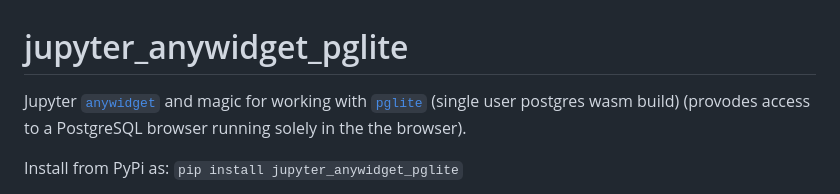
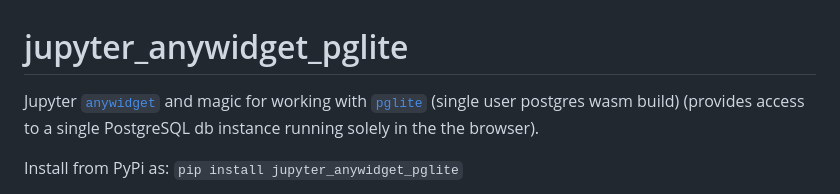
Before and after one commit to innovationOUtside/jupyter_anywidget_pglite, a Markdown page: README.md, the part around one of its changes. Rendered like a GitHub page.

```diff
--- a/README.md
+++ b/README.md
@@ -1,6 +1,6 @@
 # jupyter_anywidget_pglite
 
-Jupyter [`anywidget`](https://anywidget.dev/) and magic for working with [`pglite`](https://github.com/electric-sql/pglite) (single user postgres wasm build) (provodes access to a PostgreSQL browser running solely in the the browser).
+Jupyter [`anywidget`](https://anywidget.dev/) and magic for working with [`pglite`](https://github.com/electric-sql/pglite) (single user postgres wasm build) (provides access to a single PostgreSQL db instance running solely in the the browser).
 
 Install from PyPi as: `pip install jupyter_anywidget_pglite`
 
```
Also changed, not shown: other parts of README.md (+1 -1 lines).
